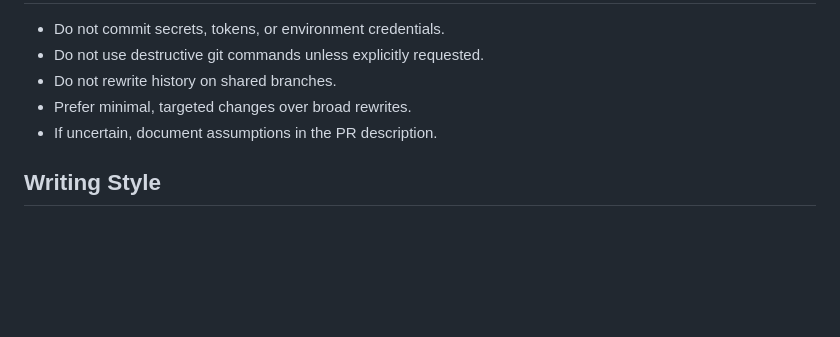
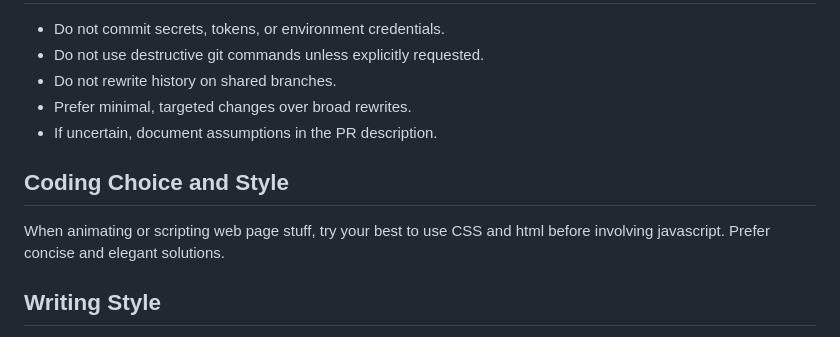
Before and after one commit to WillJCJ/wallaby-web, a Markdown page: AGENTS.md, the part around the change. GitHub-like rendering; blank space fills up the shorter version.

Commit message:
[docs] Add CSS-first animation guidance

```diff
--- a/AGENTS.md
+++ b/AGENTS.md
@@ -92,6 +92,12 @@ npm test
 - Prefer minimal, targeted changes over broad rewrites.
 - If uncertain, document assumptions in the PR description.
 
+## Coding Choice and Style
+
+When animating or scripting web page stuff, try your best to use CSS and html
+before involving javascript.
+Prefer concise and elegant solutions.
+
 ## Writing Style
 - Use direct present-tense wording when describing behavior.
 - Avoid temporal framing like "now includes", "new feature", or "recently added".
```
